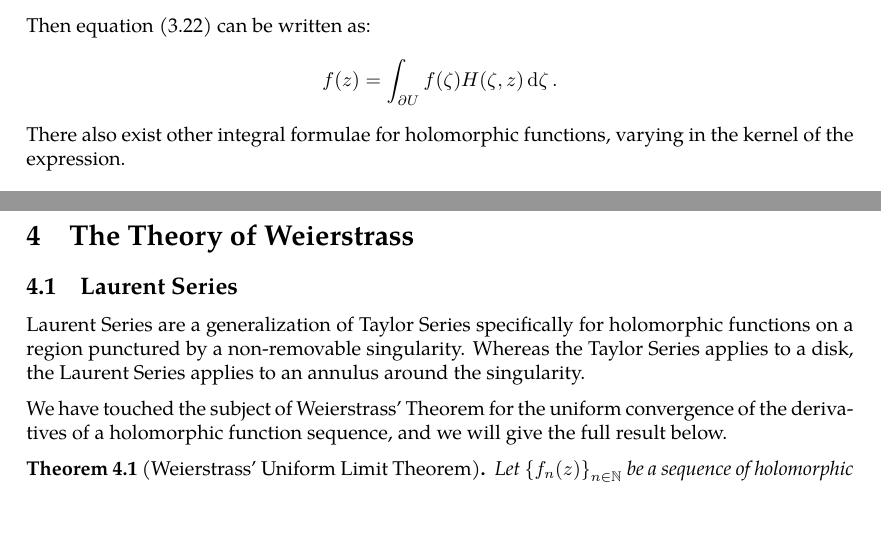
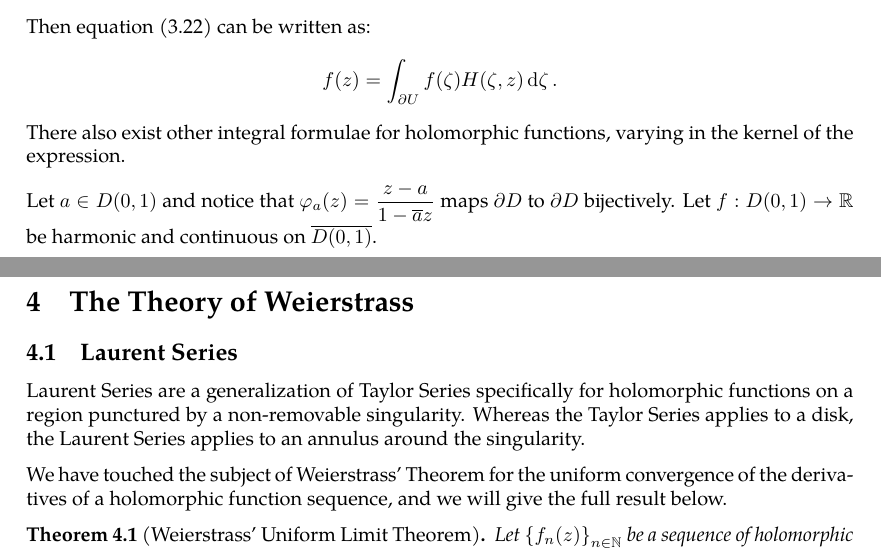
Before and after one commit to slipperking/complex-analysis-latex, a LaTeX document (main.tex): two parts of pages 58 and 59 of 59, joined at a grey line, cut so that both start at the same text, the shorter picture padded with empty space. Compiled offline with pdfLaTeX.

Commit message:
overleaf_to_git (Thu Jun 12 21:38:14 2025 -0700): update main.tex from r11051 to r11060

```diff
--- a/main.tex
+++ b/main.tex
@@ -1478,6 +1478,7 @@ As in the Cauchy Integral Formula (\autoref{thm:cauchygoursatformula}), we can w
 Then equation \eqref{eq:cauchygoursatformula} can be written as:
 \[f(z)=\int_{\partial U}f(\zeta)H(\zeta,z)\ddzeta.\] There also exist other integral formulae for holomorphic functions, varying in the kernel of the expression.
 
+Let \(a\in D(0,1)\) and notice that \(\varphi_a(z)=\frac{z-a}{1-\overline{a}z}\) maps \(\partial D\) to \(\partial D\) bijectively. Let \(f:D(0,1)\to\mathbb{R}\) be harmonic  and continuous on \(\overline{D(0,1)}\).
 \section{The Theory of Weierstrass}
 \subsection{Laurent Series}
 Laurent Series are a generalization of Taylor Series specifically for holomorphic functions on a region punctured by a non-removable singularity. Whereas the Taylor Series applies to a disk, the Laurent Series applies to an annulus around the singularity.
```
